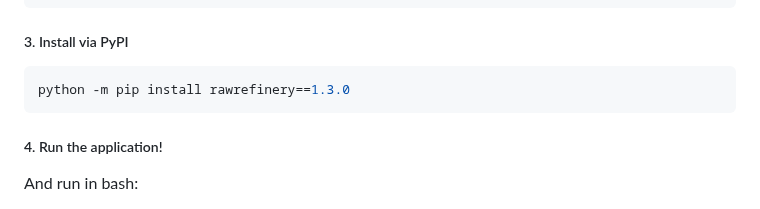
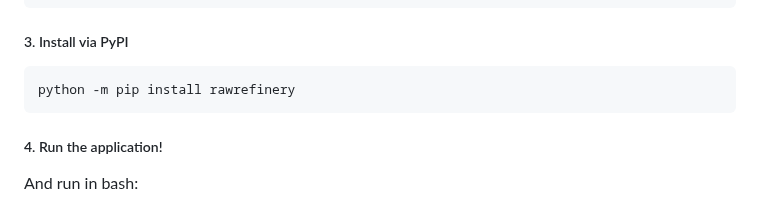
Before and after one commit to rymuelle/RawRefinery, a Markdown page: README.md, the part around the change. Rendered like a GitHub page.

Commit message:
Remove version from readme

````diff
--- a/README.md
+++ b/README.md
@@ -75,7 +75,7 @@ pip install torch~=2.8
 ##### 3. Install via PyPI
 
 ```bash
-python -m pip install rawrefinery==1.3.0
+python -m pip install rawrefinery
 ```
 
 ##### 4. Run the application!
````
